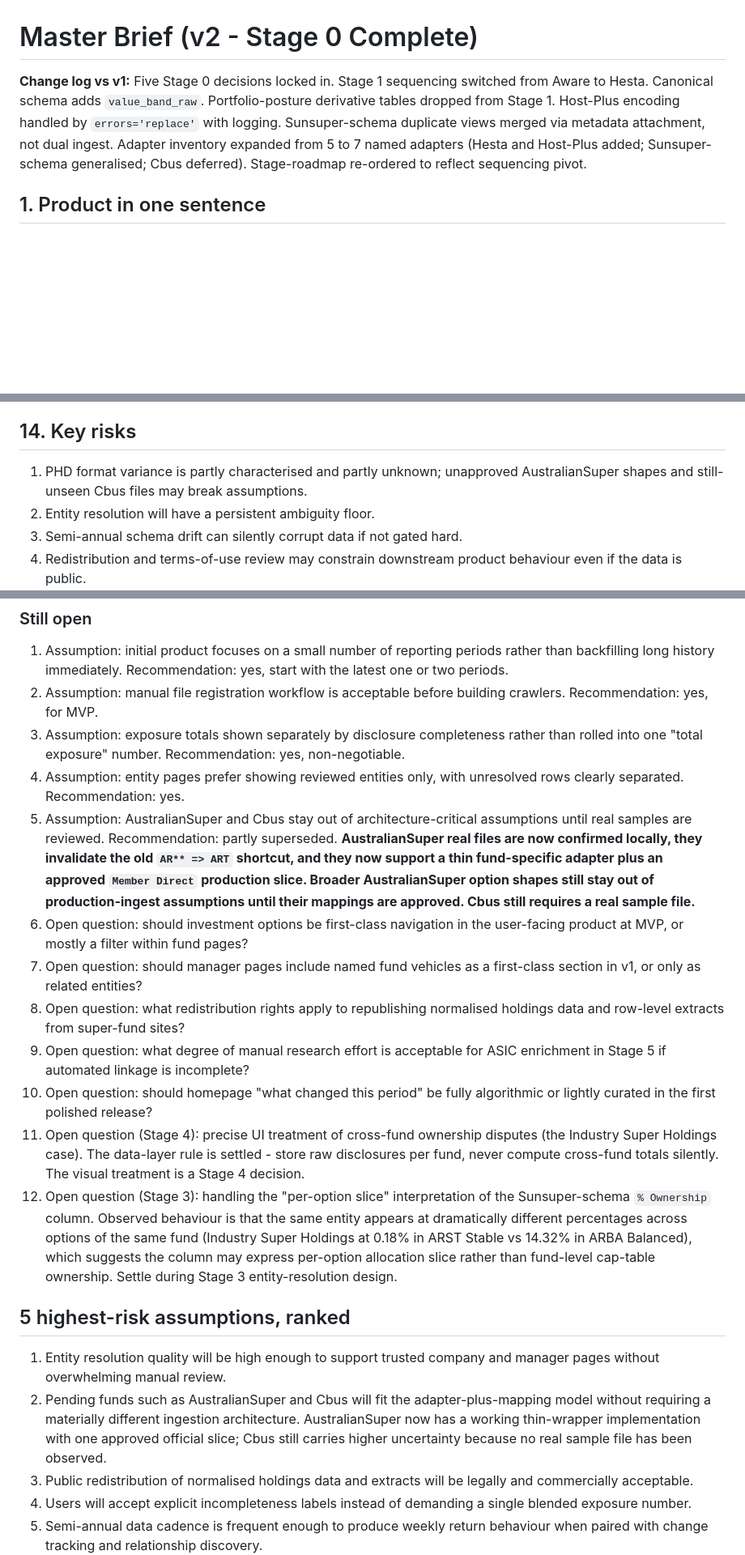
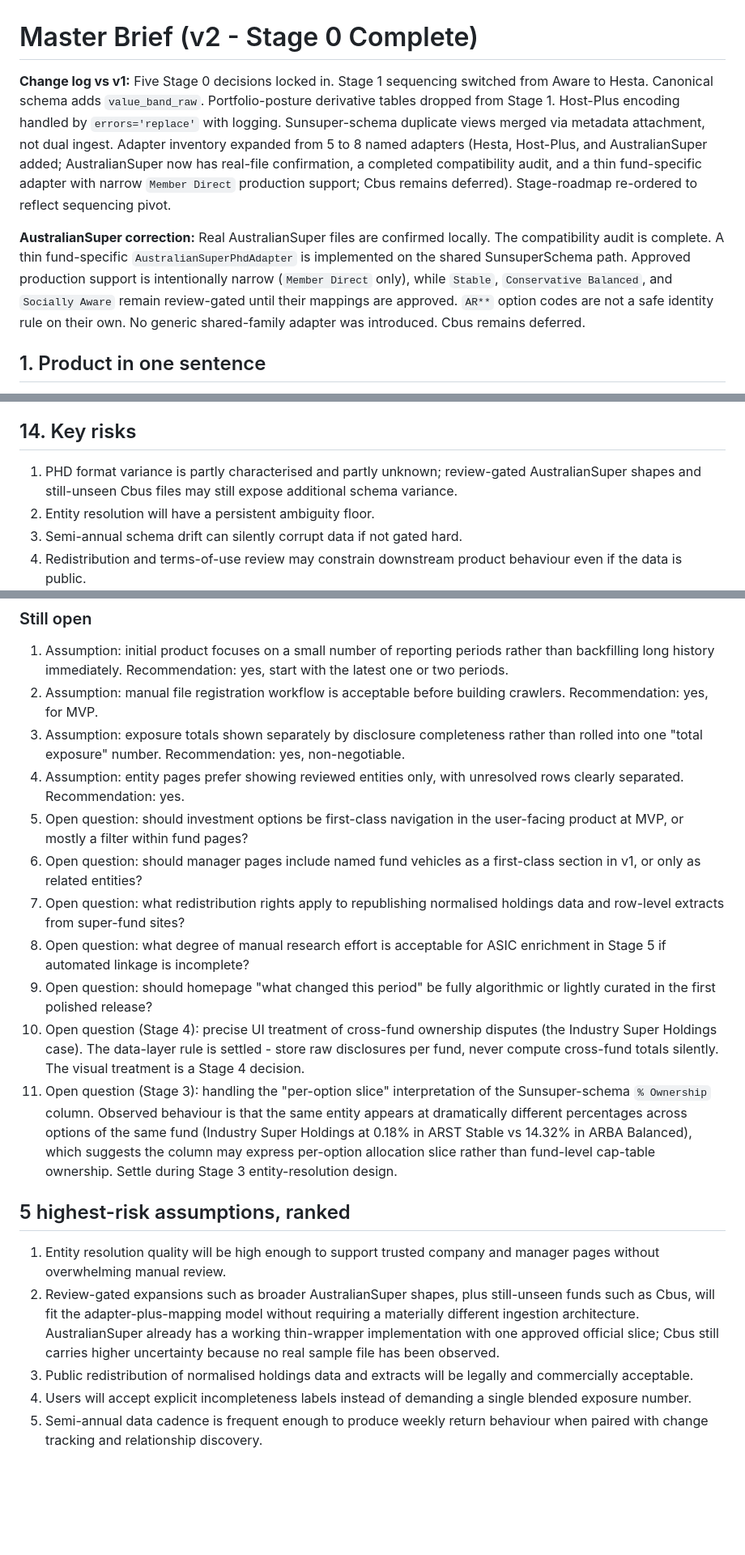
Before and after one commit to dantad04/Private-Markets, a Markdown page: docs/master-brief.md, 3 parts joined by grey strips. Shown at 81% size. Drawn GitHub-style; blank space fills up the shorter version.

Commit message:
Document AustralianSuper implementation status

```diff
--- a/docs/master-brief.md
+++ b/docs/master-brief.md
@@ -1,6 +1,8 @@
 # Master Brief (v2 - Stage 0 Complete)
 
-**Change log vs v1:** Five Stage 0 decisions locked in. Stage 1 sequencing switched from Aware to Hesta. Canonical schema adds `value_band_raw`. Portfolio-posture derivative tables dropped from Stage 1. Host-Plus encoding handled by `errors='replace'` with logging. Sunsuper-schema duplicate views merged via metadata attachment, not dual ingest. Adapter inventory expanded from 5 to 7 named adapters (Hesta and Host-Plus added; Sunsuper-schema generalised; Cbus deferred). Stage-roadmap re-ordered to reflect sequencing pivot.
+**Change log vs v1:** Five Stage 0 decisions locked in. Stage 1 sequencing switched from Aware to Hesta. Canonical schema adds `value_band_raw`. Portfolio-posture derivative tables dropped from Stage 1. Host-Plus encoding handled by `errors='replace'` with logging. Sunsuper-schema duplicate views merged via metadata attachment, not dual ingest. Adapter inventory expanded from 5 to 8 named adapters (Hesta, Host-Plus, and AustralianSuper added; AustralianSuper now has real-file confirmation, a completed compatibility audit, and a thin fund-specific adapter with narrow `Member Direct` production support; Cbus remains deferred). Stage-roadmap re-ordered to reflect sequencing pivot.
+
+**AustralianSuper correction:** Real AustralianSuper files are confirmed locally. The compatibility audit is complete. A thin fund-specific `AustralianSuperPhdAdapter` is implemented on the shared SunsuperSchema path. Approved production support is intentionally narrow (`Member Direct` only), while `Stable`, `Conservative Balanced`, and `Socially Aware` remain review-gated until their mappings are approved. `AR**` option codes are not a safe identity rule on their own. No generic shared-family adapter was introduced. Cbus remains deferred.
 
 ## 1. Product in one sentence
 
@@ -1182,7 +1184,7 @@ Demo outcome:
 
 ## 14. Key risks
 
-1. PHD format variance is partly characterised and partly unknown; unapproved AustralianSuper shapes and still-unseen Cbus files may break assumptions.
+1. PHD format variance is partly characterised and partly unknown; review-gated AustralianSuper shapes and still-unseen Cbus files may still expose additional schema variance.
 2. Entity resolution will have a persistent ambiguity floor.
 3. Semi-annual schema drift can silently corrupt data if not gated hard.
 4. Redistribution and terms-of-use review may constrain downstream product behaviour even if the data is public.
@@ -1291,19 +1293,18 @@ Demo outcome:
 2. Assumption: manual file registration workflow is acceptable before building crawlers. Recommendation: yes, for MVP.
 3. Assumption: exposure totals shown separately by disclosure completeness rather than rolled into one "total exposure" number. Recommendation: yes, non-negotiable.
 4. Assumption: entity pages prefer showing reviewed entities only, with unresolved rows clearly separated. Recommendation: yes.
-5. Assumption: AustralianSuper and Cbus stay out of architecture-critical assumptions until real samples are reviewed. Recommendation: partly superseded. **AustralianSuper real files are now confirmed locally, they invalidate the old `AR** => ART` shortcut, and they now support a thin fund-specific adapter plus an approved `Member Direct` production slice. Broader AustralianSuper option shapes still stay out of production-ingest assumptions until their mappings are approved. Cbus still requires a real sample file.**
-6. Open question: should investment options be first-class navigation in the user-facing product at MVP, or mostly a filter within fund pages?
-7. Open question: should manager pages include named fund vehicles as a first-class section in v1, or only as related entities?
-8. Open question: what redistribution rights apply to republishing normalised holdings data and row-level extracts from super-fund sites?
-9. Open question: what degree of manual research effort is acceptable for ASIC enrichment in Stage 5 if automated linkage is incomplete?
-10. Open question: should homepage "what changed this period" be fully algorithmic or lightly curated in the first polished release?
-11. Open question (Stage 4): precise UI treatment of cross-fund ownership disputes (the Industry Super Holdings case). The data-layer rule is settled - store raw disclosures per fund, never compute cross-fund totals silently. The visual treatment is a Stage 4 decision.
-12. Open question (Stage 3): handling the "per-option slice" interpretation of the Sunsuper-schema `% Ownership` column. Observed behaviour is that the same entity appears at dramatically different percentages across options of the same fund (Industry Super Holdings at 0.18% in ARST Stable vs 14.32% in ARBA Balanced), which suggests the column may express per-option allocation slice rather than fund-level cap-table ownership. Settle during Stage 3 entity-resolution design.
+5. Open question: should investment options be first-class navigation in the user-facing product at MVP, or mostly a filter within fund pages?
+6. Open question: should manager pages include named fund vehicles as a first-class section in v1, or only as related entities?
+7. Open question: what redistribution rights apply to republishing normalised holdings data and row-level extracts from super-fund sites?
+8. Open question: what degree of manual research effort is acceptable for ASIC enrichment in Stage 5 if automated linkage is incomplete?
+9. Open question: should homepage "what changed this period" be fully algorithmic or lightly curated in the first polished release?
+10. Open question (Stage 4): precise UI treatment of cross-fund ownership disputes (the Industry Super Holdings case). The data-layer rule is settled - store raw disclosures per fund, never compute cross-fund totals silently. The visual treatment is a Stage 4 decision.
+11. Open question (Stage 3): handling the "per-option slice" interpretation of the Sunsuper-schema `% Ownership` column. Observed behaviour is that the same entity appears at dramatically different percentages across options of the same fund (Industry Super Holdings at 0.18% in ARST Stable vs 14.32% in ARBA Balanced), which suggests the column may express per-option allocation slice rather than fund-level cap-table ownership. Settle during Stage 3 entity-resolution design.
 
 ## 5 highest-risk assumptions, ranked
 
 1. Entity resolution quality will be high enough to support trusted company and manager pages without overwhelming manual review.
-2. Pending funds such as AustralianSuper and Cbus will fit the adapter-plus-mapping model without requiring a materially different ingestion architecture. AustralianSuper now has a working thin-wrapper implementation with one approved official slice; Cbus still carries higher uncertainty because no real sample file has been observed.
+2. Review-gated expansions such as broader AustralianSuper shapes, plus still-unseen funds such as Cbus, will fit the adapter-plus-mapping model without requiring a materially different ingestion architecture. AustralianSuper already has a working thin-wrapper implementation with one approved official slice; Cbus still carries higher uncertainty because no real sample file has been observed.
 3. Public redistribution of normalised holdings data and extracts will be legally and commercially acceptable.
 4. Users will accept explicit incompleteness labels instead of demanding a single blended exposure number.
 5. Semi-annual data cadence is frequent enough to produce weekly return behaviour when paired with change tracking and relationship discovery.
```
Also changed, not shown: other parts of docs/master-brief.md (+1 -1 lines).
